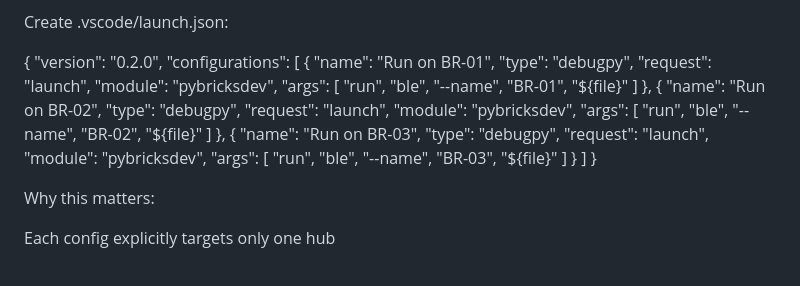
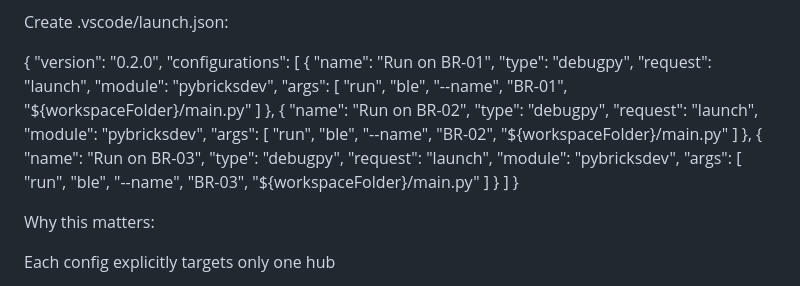
Before and after one commit to fssfll/spike_basecode, a Markdown page: pybricks_setup_for_vscode.md, the part around the change. GitHub-like rendering.

Commit message:
Add documented VS Code + Pybricks development setup (Mac)
Update launch.json

```diff
--- a/pybricks_setup_for_vscode.md
+++ b/pybricks_setup_for_vscode.md
@@ -156,7 +156,7 @@ Create .vscode/launch.json:
         "ble",
         "--name",
         "BR-01",
-        "${file}"
+        "${workspaceFolder}/main.py"
       ]
     },
     {
@@ -169,7 +169,7 @@ Create .vscode/launch.json:
         "ble",
         "--name",
         "BR-02",
-        "${file}"
+        "${workspaceFolder}/main.py"
       ]
     },
     {
@@ -182,7 +182,7 @@ Create .vscode/launch.json:
         "ble",
         "--name",
         "BR-03",
-        "${file}"
+        "${workspaceFolder}/main.py"
       ]
     }
   ]
```
